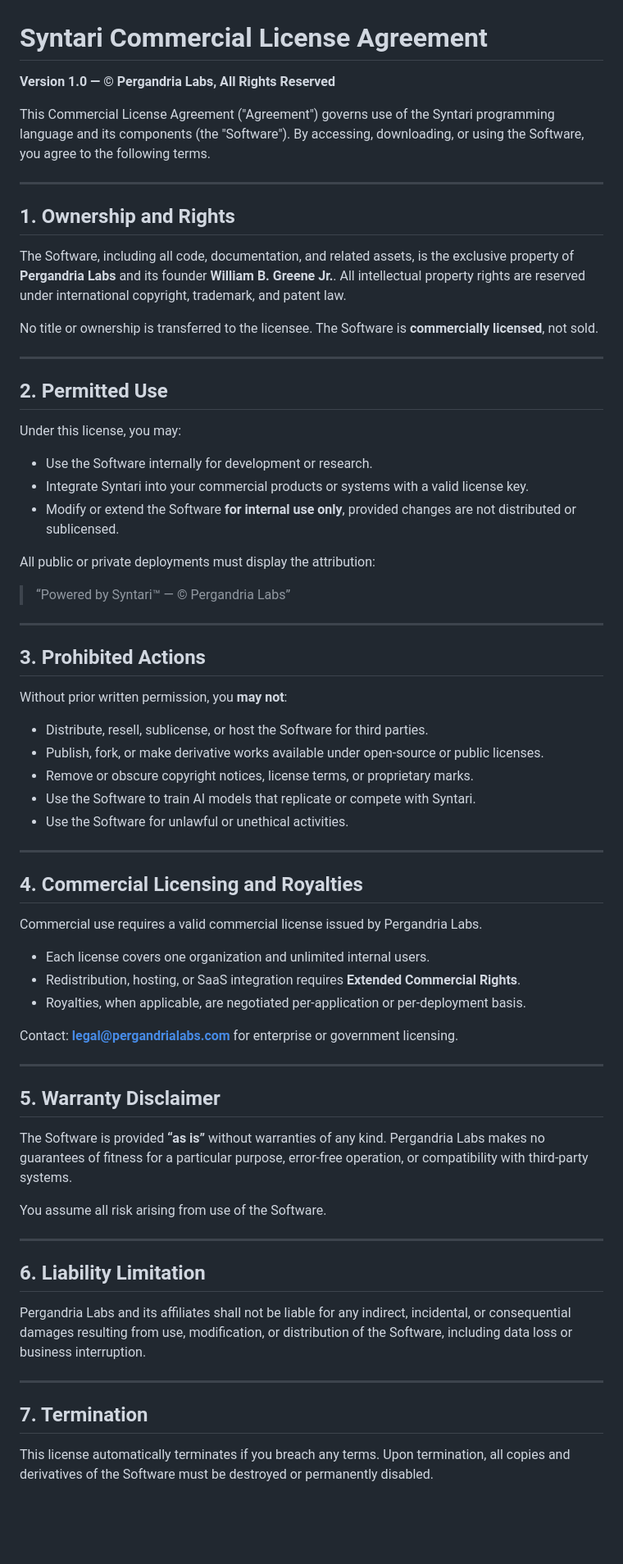
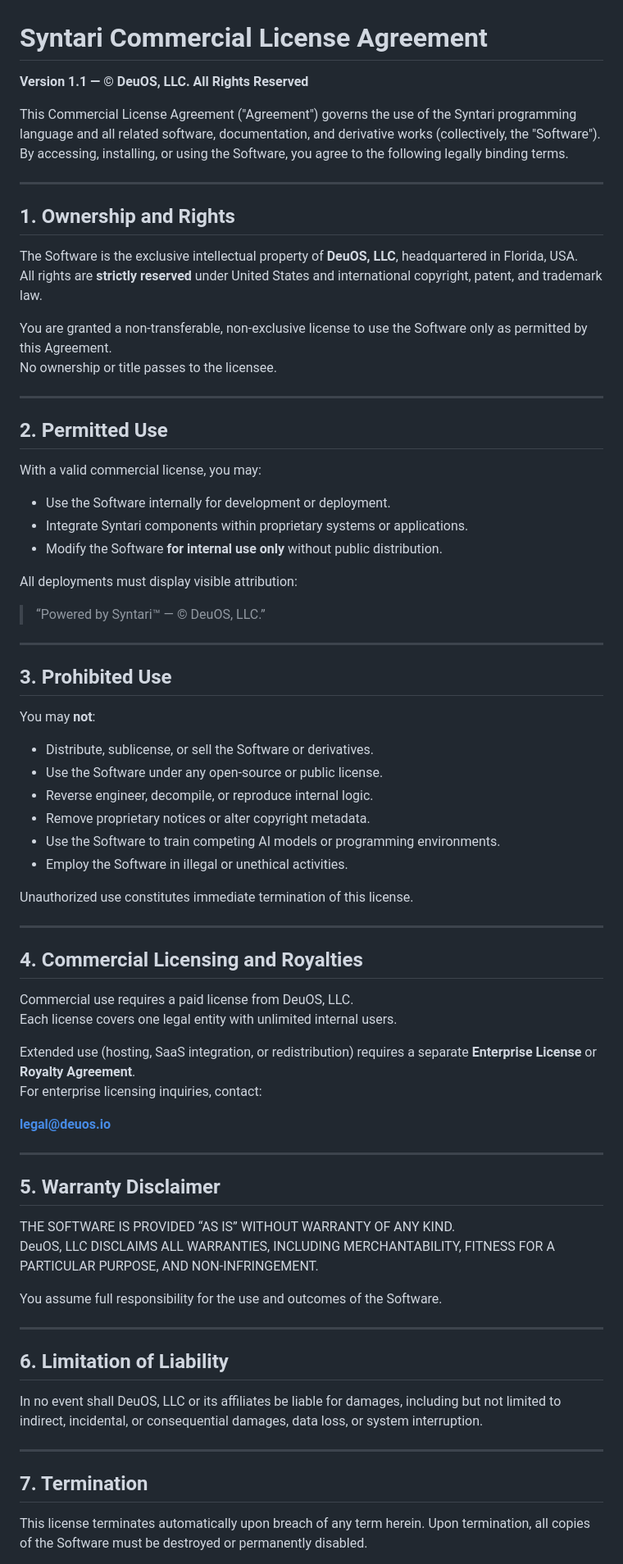
Before and after one commit to Adahandles/Syntari, a Markdown page: Syntari_Commercial_License_Agreement.md, the part around one of its changes. Shown at 82% size. GitHub-like rendering; blank space fills up the shorter version.

```diff
--- a/Syntari_Commercial_License_Agreement.md
+++ b/Syntari_Commercial_License_Agreement.md
@@ -1,69 +1,76 @@
 # Syntari Commercial License Agreement
 
-**Version 1.0 — © Pergandria Labs, All Rights Reserved**
+**Version 1.1 — © DeuOS, LLC. All Rights Reserved**
 
-This Commercial License Agreement ("Agreement") governs use of the Syntari programming language and its components (the "Software"). By accessing, downloading, or using the Software, you agree to the following terms.
+This Commercial License Agreement ("Agreement") governs the use of the Syntari programming language and all related software, documentation, and derivative works (collectively, the "Software"). By accessing, installing, or using the Software, you agree to the following legally binding terms.
 
 ---
 
 ## 1. Ownership and Rights
 
-The Software, including all code, documentation, and related assets, is the exclusive property of **Pergandria Labs** and its founder **William B. Greene Jr.**. All intellectual property rights are reserved under international copyright, trademark, and patent law.
+The Software is the exclusive intellectual property of **DeuOS, LLC**, headquartered in Florida, USA.
+All rights are **strictly reserved** under United States and international copyright, patent, and trademark law.
 
-No title or ownership is transferred to the licensee. The Software is **commercially licensed**, not sold.
+You are granted a non-transferable, non-exclusive license to use the Software only as permitted by this Agreement.
+No ownership or title passes to the licensee.
 
 ---
 
 ## 2. Permitted Use
 
-Under this license, you may:
-- Use the Software internally for development or research.
-- Integrate Syntari into your commercial products or systems with a valid license key.
-- Modify or extend the Software **for internal use only**, provided changes are not distributed or sublicensed.
+With a valid commercial license, you may:
+- Use the Software internally for development or deployment.
+- Integrate Syntari components within proprietary systems or applications.
+- Modify the Software **for internal use only** without public distribution.
 
-All public or private deployments must display the attribution:
+All deployments must display visible attribution:
 
-> “Powered by Syntari™ — © Pergandria Labs”
+> “Powered by Syntari™ — © DeuOS, LLC.”
 
 ---
 
-## 3. Prohibited Actions
+## 3. Prohibited Use
 
-Without prior written permission, you **may not**:
-- Distribute, resell, sublicense, or host the Software for third parties.
-- Publish, fork, or make derivative works available under open-source or public licenses.
-- Remove or obscure copyright notices, license terms, or proprietary marks.
-- Use the Software to train AI models that replicate or compete with Syntari.
-- Use the Software for unlawful or unethical activities.
+You may **not**:
+- Distribute, sublicense, or sell the Software or derivatives.
+- Use the Software under any open-source or public license.
+- Reverse engineer, decompile, or reproduce internal logic.
+- Remove proprietary notices or alter copyright metadata.
+- Use the Software to train competing AI models or programming environments.
+- Employ the Software in illegal or unethical activities.
+
+Unauthorized use constitutes immediate termination of this license.
 
 ---
 
 ## 4. Commercial Licensing and Royalties
 
-Commercial use requires a valid commercial license issued by Pergandria Labs.
-- Each license covers one organization and unlimited internal users.
-- Redistribution, hosting, or SaaS integration requires **Extended Commercial Rights**.
-- Royalties, when applicable, are negotiated per-application or per-deployment basis.
+Commercial use requires a paid license from DeuOS, LLC.
+Each license covers one legal entity with unlimited internal users.
 
-Contact: **legal@pergandrialabs.com** for enterprise or government licensing.
+Extended use (hosting, SaaS integration, or redistribution) requires a separate **Enterprise License** or **Royalty Agreement**.
+For enterprise licensing inquiries, contact:
+
+**legal@deuos.io**
 
 ---
 
 ## 5. Warranty Disclaimer
 
-The Software is provided **“as is”** without warranties of any kind. Pergandria Labs makes no guarantees of fitness for a particular purpose, error-free operation, or compatibility with third-party systems.
+THE SOFTWARE IS PROVIDED “AS IS” WITHOUT WARRANTY OF ANY KIND.
+DeuOS, LLC DISCLAIMS ALL WARRANTIES, INCLUDING MERCHANTABILITY, FITNESS FOR A PARTICULAR PURPOSE, AND NON-INFRINGEMENT.
 
-You assume all risk arising from use of the Software.
+You assume full responsibility for the use and outcomes of the Software.
 
 ---
 
-## 6. Liability Limitation
+## 6. Limitation of Liability
 
-Pergandria Labs and its affiliates shall not be liable for any indirect, incidental, or consequential damages resulting from use, modification, or distribution of the Software, including data loss or business interruption.
+In no event shall DeuOS, LLC or its affiliates be liable for damages, including but not limited to indirect, incidental, or consequential damages, data loss, or system interruption.
 
 ---
 
 ## 7. Termination
 
-This license automatically terminates if you breach any terms. Upon termination, all copies and derivatives of the Software must be destroyed or permanently disabled.
+This license terminates automatically upon breach of any term herein. Upon termination, all copies of the Software must be destroyed or permanently disabled.
 
```
Also changed, not shown: other parts of Syntari_Commercial_License_Agreement.md (+9 -9 lines).
